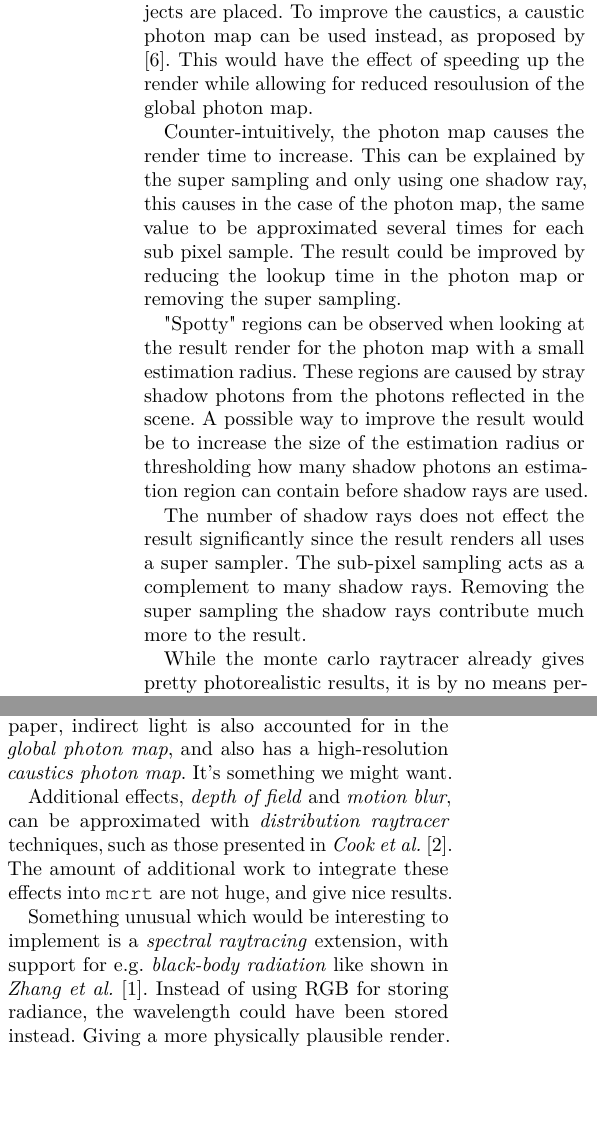
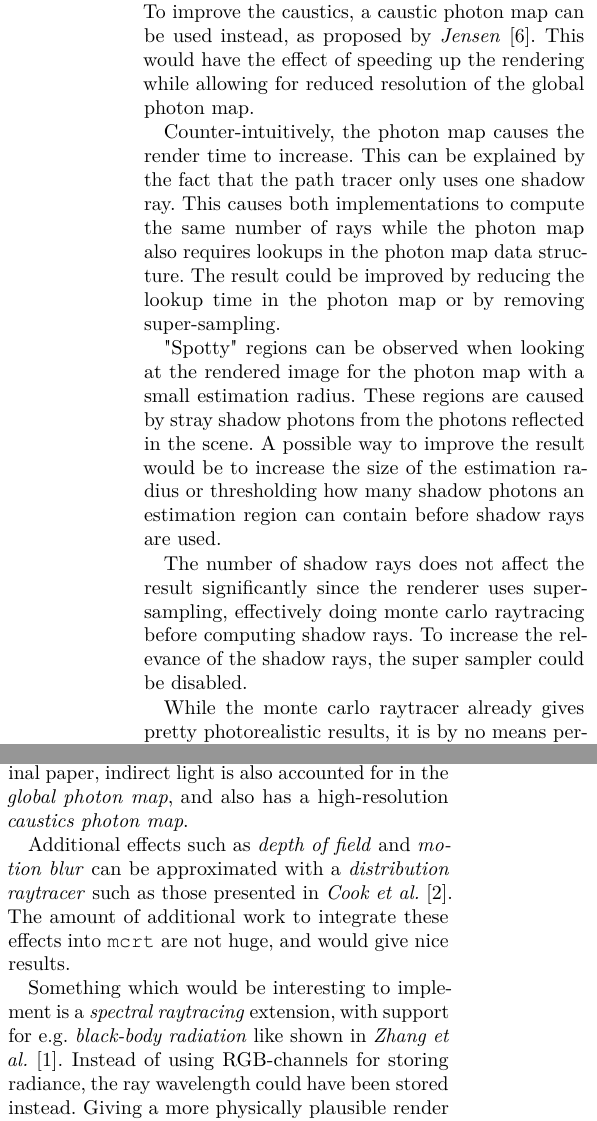
Before and after one commit to CaffeineViking/mcrt, a LaTeX document (docs/mcrt.tex): two parts of the columns of page 16 of 17, joined at a grey line, cut so that both start at the same text, the shorter picture padded with empty space. Compiled offline with pdfLaTeX.

Commit message:
reworked the discussion

```diff
--- a/docs/mcrt.tex
+++ b/docs/mcrt.tex
@@ -782,11 +782,11 @@ holds we have an intersection and the distance \(t\) the ray has to travel to th
 
-		The path tracer produces visible and crisp caustics without significant extra computational cost, in our demo scene. This result is interesting since caustics generally are computationally expensive in regular path tracinh. This could be an effect of the very simple geometries the scene and how the objects are placed. To improve the caustics, a caustic photon map can be used instead, as proposed by \cite{jensen1996global}. This would have the effect of speeding up the render while allowing for reduced resoulusion of the global photon map.
+	The path tracer produces visible and crisp caustics without significant extra computational cost. This result is interesting since caustics generally are computationally expensive in regular path tracing. This could be an effect of the very simple geometries in the scene and how the objects are placed. To improve the caustics, a caustic photon map can be used instead, as proposed by \textit{Jensen}~\cite{jensen1996global}. This would have the effect of speeding up the rendering while allowing for reduced resolution of the global photon map.
 
-		Counter-intuitively, the photon map causes the render time to increase. This can be explained by the super sampling and only using one shadow ray, this causes in the case of the photon map, the same value to be approximated several times for each sub pixel sample. The result could be improved by reducing the lookup time in the photon map or removing the super sampling.
+		Counter-intuitively, the photon map causes the render time to increase. This can be explained by the fact that the path tracer only uses one shadow ray. This causes both implementations to compute the same number of rays while the photon map also requires lookups in the photon map data structure. The result could be improved by reducing the lookup time in the photon map or by removing super-sampling.
 
-	"Spotty" regions can be observed when looking at the result render for the photon map with a small estimation radius. These regions are caused by stray shadow photons from the photons reflected in the scene. A possible way to improve the result would be to increase the size of the estimation radius or thresholding how many shadow photons an estimation region can contain before shadow rays are used.
+	"Spotty" regions can be observed when looking at the rendered image for the photon map with a small estimation radius. These regions are caused by stray shadow photons from the photons reflected in the scene. A possible way to improve the result would be to increase the size of the estimation radius or thresholding how many shadow photons an estimation region can contain before shadow rays are used.
 
-	The number of shadow rays does not effect the result significantly since the result renders all uses a super sampler. The sub-pixel sampling acts as a complement to many shadow rays. Removing the super sampling the shadow rays contribute much more to the result.
+	The number of shadow rays does not affect the result significantly since the renderer uses super-sampling, effectively doing monte carlo raytracing before computing shadow rays. To increase the relevance of the shadow rays, the super sampler could be disabled.
 
     While the monte carlo raytracer already gives pretty photorealistic results, it is by no means perfect. Here, we provide an outline of potential future work.
 
@@ -796,15 +796,15 @@ holds we have an intersection and the distance \(t\) the ray has to travel to th
 
-    The photon mapping method used only supports direct light contributions. In \emph{Jensen's}~\cite{jensen1996global} original paper, indirect light is also accounted for in the \emph{global photon map}, and also has a high-resolution \emph{caustics photon map}. It's something we might want.
+    The photon mapping implementation only supports direct light contributions. In \emph{Jensen's}~\cite{jensen1996global} original paper, indirect light is also accounted for in the \emph{global photon map}, and also has a high-resolution \emph{caustics photon map}.
 
-    Additional effects, \emph{depth of field} and \emph{motion blur}, can be approximated with \emph{distribution raytracer} techniques, such as those presented in \emph{Cook et al.}~\cite{cook1984distributed}. The amount of additional work to integrate these effects into \texttt{mcrt} are not huge, and give nice results.
+    Additional effects such as \emph{depth of field} and \emph{motion blur} can be approximated with a \emph{distribution raytracer} such as those presented in \emph{Cook et al.}~\cite{cook1984distributed}. The amount of additional work to integrate these effects into \texttt{mcrt} are not huge, and would give nice results.
 
-    Something unusual which would be interesting to implement is a \emph{spectral raytracing} extension, with support for e.g. \emph{black-body radiation} like shown in \emph{Zhang et al.}~\cite{spectral2016zhang}. Instead of using RGB for storing radiance, the wavelength could have been stored instead. Giving a more physically plausible render.
+    Something which would be interesting to implement is a \emph{spectral raytracing} extension, with support for e.g. \emph{black-body radiation} like shown in \emph{Zhang et al.}~\cite{spectral2016zhang}. Instead of using RGB-channels for storing radiance, the ray wavelength could have been stored instead. Giving a more physically plausible render such as light defined in temperature, chromatic aberrations, and thin film light interference.
 
-    Perhaps some sort \emph{HDR} (High-Dynamic Range) technique, like \emph{tone mapping}, would solve the problem of initially dark scenes before full convergence.
+    Perhaps some sort of \emph{HDR} (High-Dynamic Range) technique, like \emph{tone mapping}, would solve the problem that our raytracer has with dark scenes before reaching full convergence.
 
-    For producing realistic scenes, realistic materials are needed, and \emph{textures} would have been a desirable feature to have. A \emph{texture mapping} technique for triangle meshes isn't that hard to implement, but special care is needed when dealing with filtering.
+    For producing realistic scenes, realistic materials are needed, and \emph{textures} would have been a desirable feature to have. A \emph{texture mapping} technique for triangle meshes isn't that hard to implement, but special care is needed when dealing with texture filtering.
 
-    Parallelization support is currently achieved with \texttt{OpenMP}, but having support for additional hardware accelerators would have been desirable. Initially, \texttt{OpenMPI} would have been nice to have for speeding up rendering in clusters. The other more important addition which would have been to support \texttt{OpenCL} and \texttt{CUDA}, since the problem adapts easily to massively-parallel graphics hardware.
+    Parallelization support is currently achieved with \texttt{OpenMP}, but having support for additional hardware accelerators would have been desirable. \texttt{OpenMPI} would have been nice to have for speeding up rendering in computer clusters. The other more important addition which would have been to support \texttt{OpenCL} or \texttt{CUDA}, since the raytracing problem easily adapts to massively-parallel graphics hardware.
 
     \newpage % Next column...
     \nocite{*} % Include all.
```
Also changed, not shown: docs/mcrt.tex (6 more changed lines).
